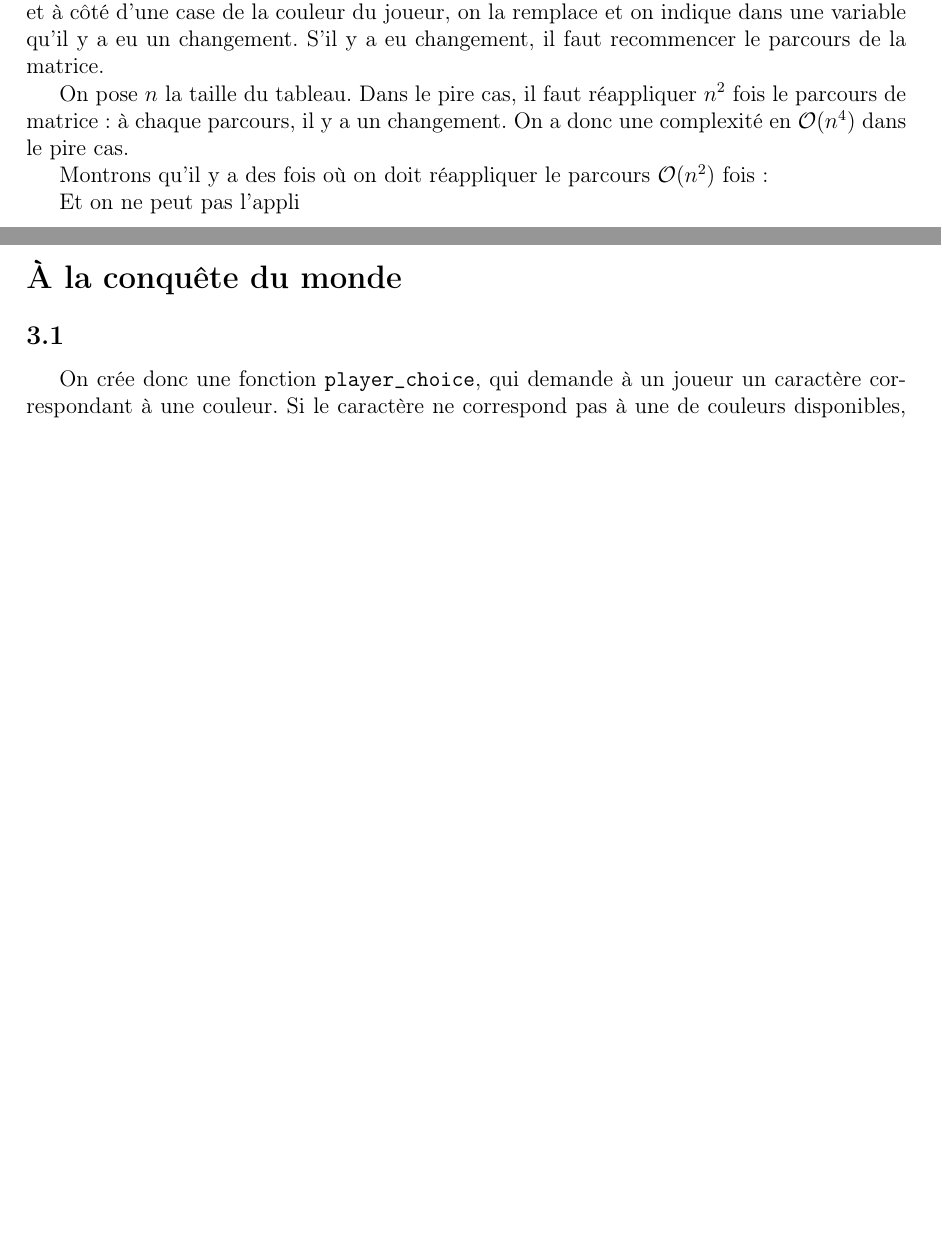
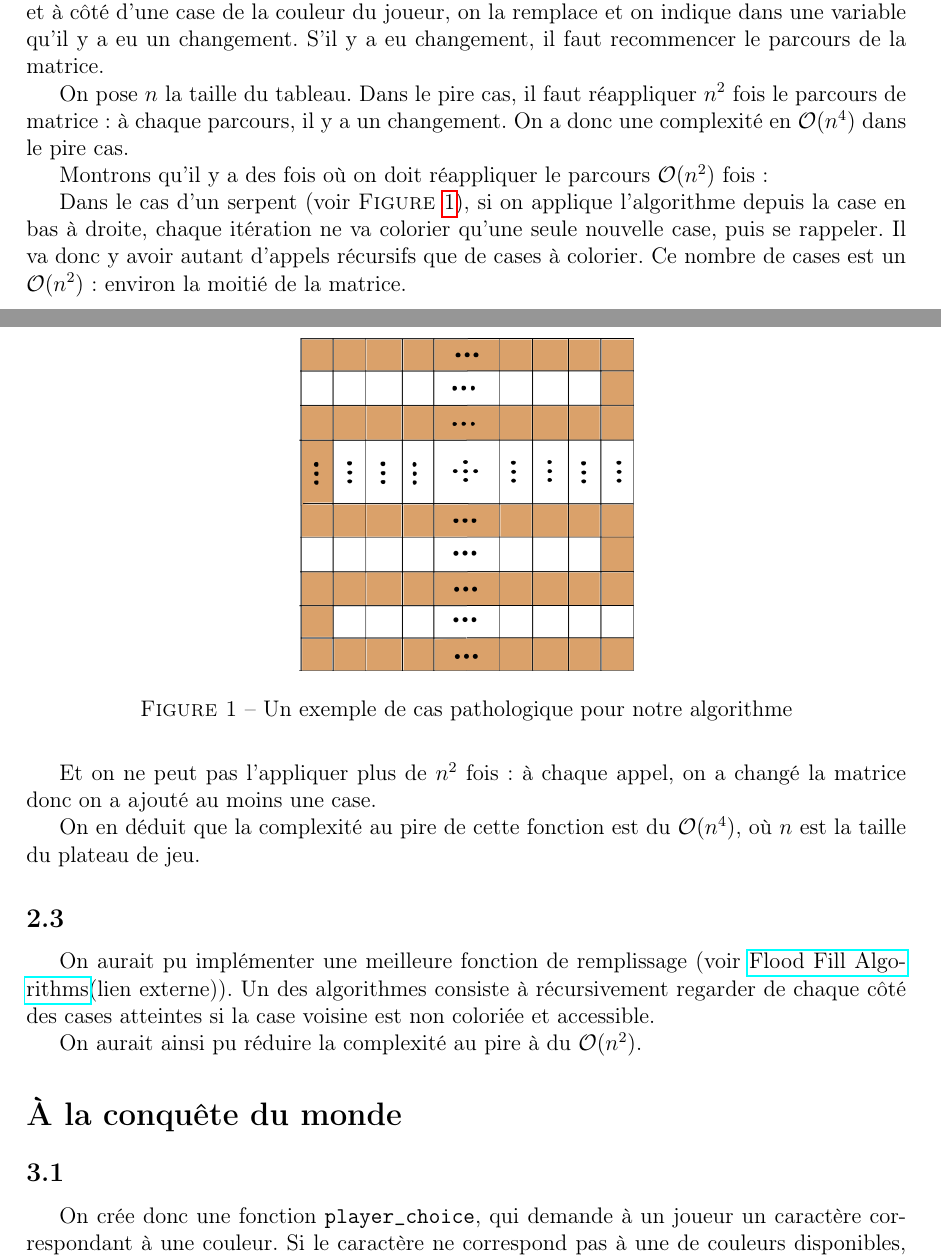
Before and after one commit to Aurele-Barriere/7wonders, a LaTeX document (doc/rapport.tex): two parts of pages 2 and 3 of 5 before the commit and two parts of pages 2 and 3 of 6 after it, joined at a grey line, cut so that both start at the same text, the shorter picture padded with empty space. Compiled offline with pdfLaTeX.

Commit message:
explaining worst case fill algorithm

```diff
--- a/doc/rapport.tex
+++ b/doc/rapport.tex
@@ -5,6 +5,7 @@
 \usepackage{amsmath,amsfonts,amssymb}
 \usepackage{fullpage}
 \usepackage{graphicx}
+\usepackage{hyperref}
 
 \def\question#1{\subsection*{#1}}
 \def\sec#1{\section*{#1}}
@@ -60,13 +61,27 @@ S'il y a eu changement, il faut recommencer le parcours de la matrice.
 On pose $n$ la taille du tableau. Dans le pire cas, il faut réappliquer $n^2$ fois le parcours de matrice : à chaque parcours, il y a un changement. On a donc une complexité en $\mathcal{O}(n^4)$ dans le pire cas.
 
 Montrons qu'il y a des fois où on doit réappliquer le parcours $\mathcal{O}(n^2)$ fois :
-%serpent
 
-Et on ne peut pas l'appli
+Dans le cas d'un serpent (voir \textsc{Figure }\ref{serpent}), si on applique l'algorithme depuis la case en bas à droite, chaque itération ne va colorier qu'une seule nouvelle case, puis se rappeler. Il va donc y avoir autant d'appels récursifs que de cases à colorier. Ce nombre de cases est un $\mathcal{O}(n^2)$ : environ la moitié de la matrice.
+
+\begin{figure}
+\center
+\includegraphics[scale = 0.6]{serpent.png}
+\caption{Un exemple de cas pathologique pour notre algorithme}
+\label{serpent}
+\end{figure}
+
+Et on ne peut pas l'appliquer plus de $n^2$ fois : à chaque appel, on a changé la matrice donc on a ajouté au moins une case.
+
+On en déduit que la complexité au pire de cette fonction est du $\mathcal{O}(n^4)$, où $n$ est la taille du plateau de jeu.
 
 
 \question{2.3}
-%TO DO
+
+On aurait pu implémenter une meilleure fonction de remplissage (voir \href{https://en.wikipedia.org/wiki/Flood_fill}{Flood Fill Algorithms}(lien externe)). Un des algorithmes consiste à récursivement regarder de chaque côté des cases atteintes si la case voisine est non coloriée et accessible.
+
+On aurait ainsi pu réduire la complexité au pire à du $\mathcal{O}(n^2)$.
+
 
 \sec{À la conquête du monde}
 \question{3.1}
```
Also changed, not shown: doc/rapport.pdf, doc/serpent.png (added), doc/rapport.tex (2 more changed lines).
